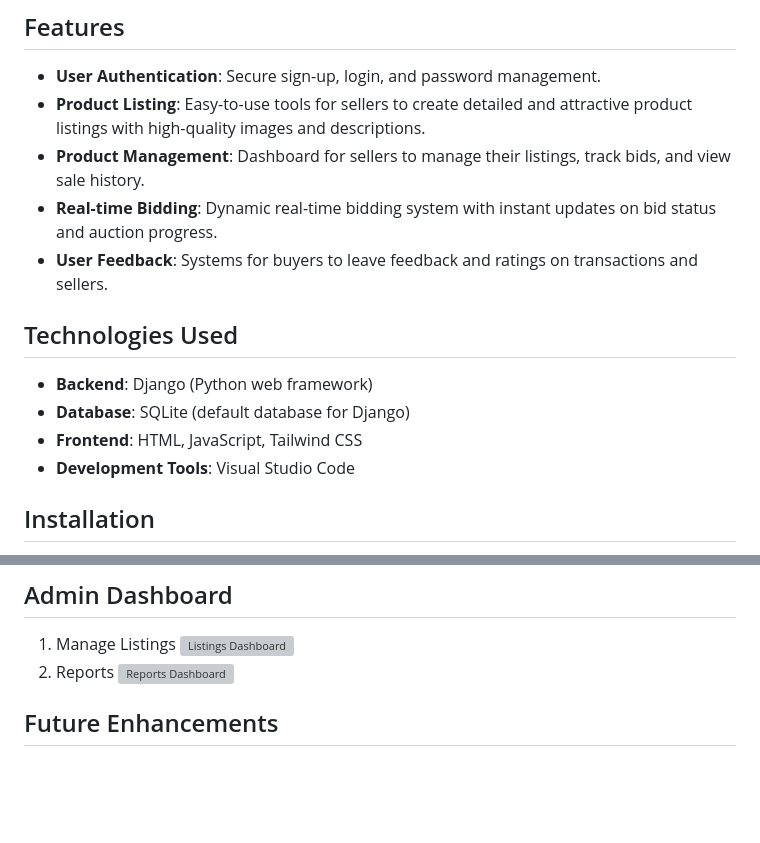
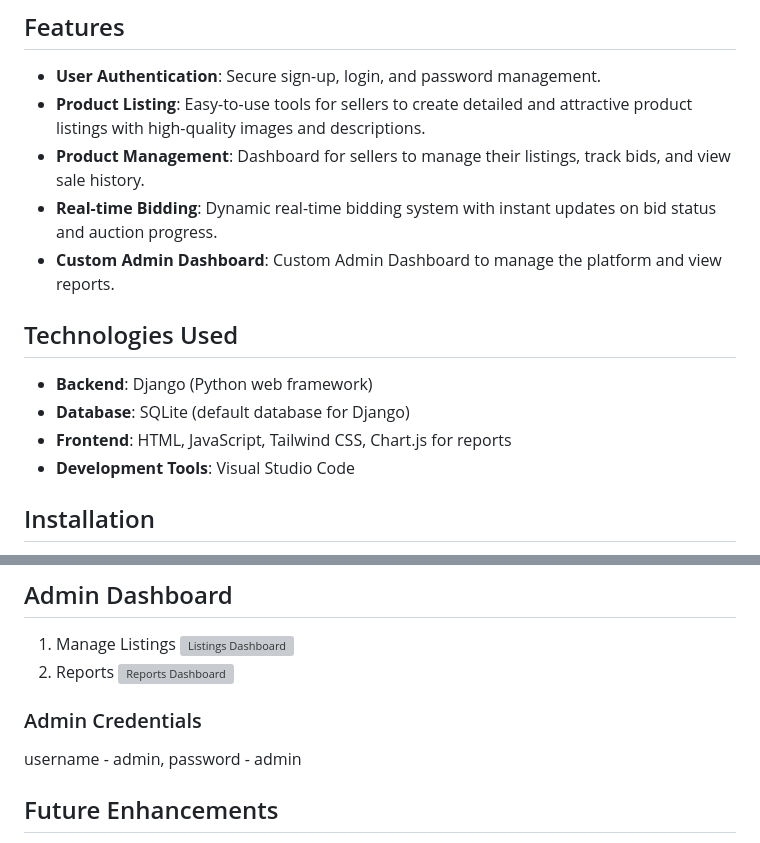
Before and after one commit to BlockbusterAndy/BidBazaar, a Markdown page: README.md, 2 parts joined by grey strips. Drawn GitHub-style; blank space fills up the shorter version; grey boxes are pictures that could not be loaded.

```diff
--- a/README.md
+++ b/README.md
@@ -8,13 +8,13 @@ Welcome to Bid Bazaar, an innovative online auction platform that brings the exc
 - **Product Listing**: Easy-to-use tools for sellers to create detailed and attractive product listings with high-quality images and descriptions.
 - **Product Management**: Dashboard for sellers to manage their listings, track bids, and view sale history.
 - **Real-time Bidding**: Dynamic real-time bidding system with instant updates on bid status and auction progress.
-- **User Feedback**: Systems for buyers to leave feedback and ratings on transactions and sellers.
+- **Custom Admin Dashboard**: Custom Admin Dashboard to manage the platform and view reports.
 
 ## Technologies Used
 
 - **Backend**: Django (Python web framework)
 - **Database**: SQLite (default database for Django)
-- **Frontend**: HTML, JavaScript, Tailwind CSS
+- **Frontend**: HTML, JavaScript, Tailwind CSS, Chart.js for reports
 - **Development Tools**: Visual Studio Code
 
 ## Installation
@@ -55,6 +55,9 @@ Welcome to Bid Bazaar, an innovative online auction platform that brings the exc
 ![Listings Dashboard](media\outputscreens\managelisting.png)
 2. Reports
 ![Reports Dashboard](media\outputscreens\reports.png)
+
+### Admin Credentials
+username - admin, password - admin
 
 ## Future Enhancements
 
```
